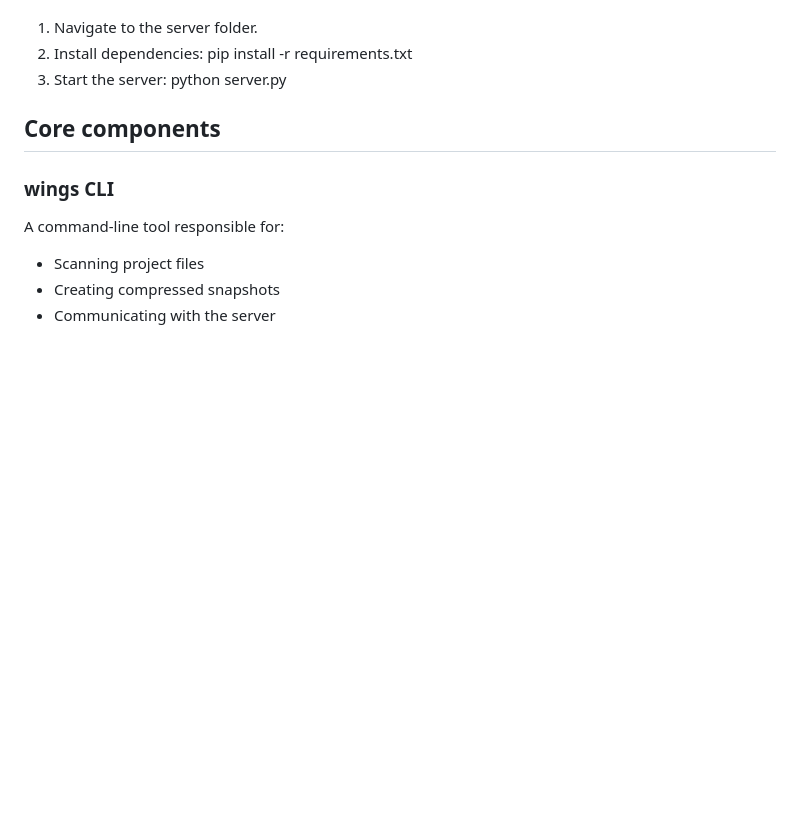
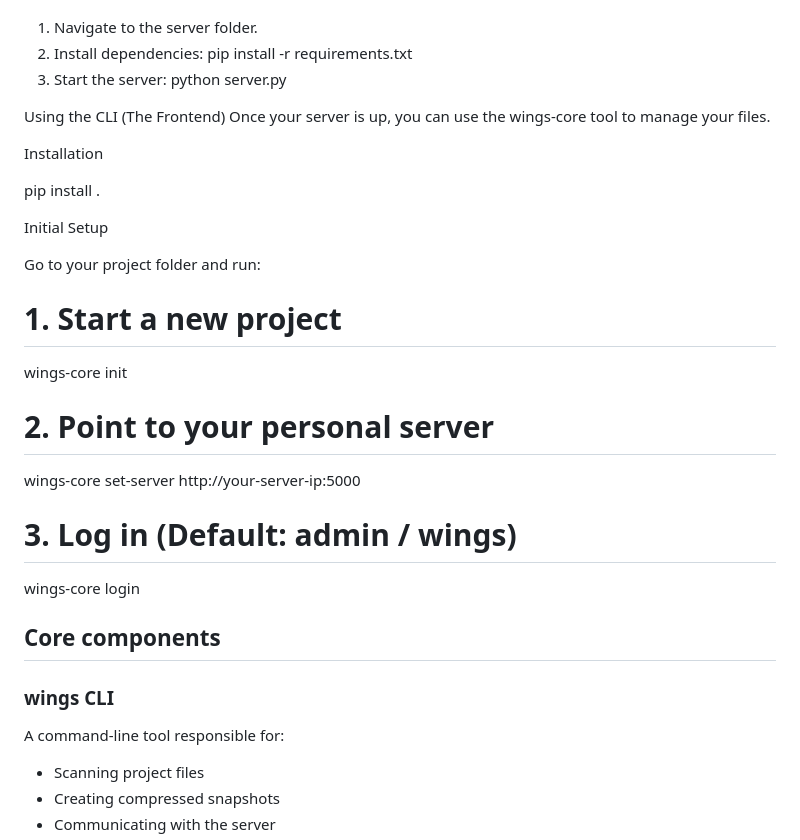
Before and after one commit to fxllingstar/wings-core, a Markdown page: README.md, the part around the change. GitHub-like rendering; blank space fills up the shorter version.

Commit message:
Update README with CLI usage and setup instructions
Added instructions for using the CLI and initial setup.

```diff
--- a/README.md
+++ b/README.md
@@ -74,6 +74,29 @@ Using Python Directly
 2. Install dependencies: pip install -r requirements.txt
 3. Start the server: python server.py
 
+
+Using the CLI (The Frontend)
+Once your server is up, you can use the wings-core tool to manage your files.
+
+Installation
+
+pip install .
+
+Initial Setup
+
+Go to your project folder and run:
+
+
+# 1. Start a new project
+wings-core init
+
+# 2. Point to your personal server
+wings-core set-server http://your-server-ip:5000
+
+# 3. Log in (Default: admin / wings)
+wings-core login
+
+
 ## Core components
 
 ### wings CLI
```
